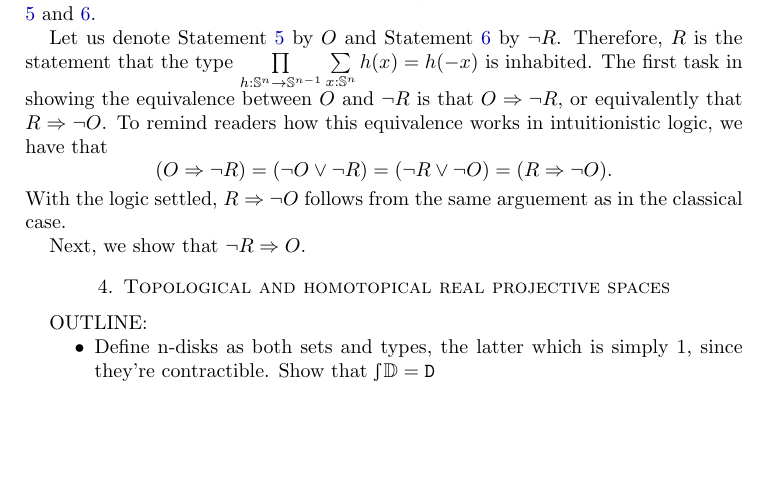
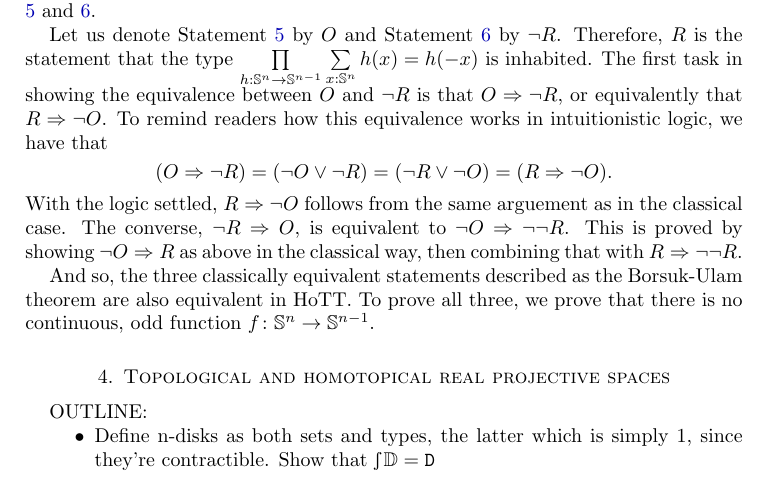
Before and after one commit to mikeshulman/appcoh, a LaTeX paper (appcoh.tex): part of page 5 of 14, cut so that both start at the same text, the shorter picture padded with empty space. Compiled offline with pdfLaTeX.

Commit message:
showed -R => O

```diff
--- a/appcoh.tex
+++ b/appcoh.tex
@@ -426,15 +424,14 @@ equivalence works in intuitionistic logic, we have that
   = (R \Rightarrow \neg O).
 \]
 With the logic settled, $R \Rightarrow \neg O$ follows from the same
-arguement as in the classical case.
+arguement as in the classical case.  The converse,
+$\neg R \Rightarrow O$, is equivalent to
+$\neg O \Rightarrow \neg\neg R$. This is proved by showing
+$\neg O \Rightarrow R$ as above in the classical way, then combining
+that with $R \Rightarrow \neg\neg R$.
 
-Next, we show that $\neg R \Rightarrow O$.
-
-%% TODO show that -R => O, will need sharp and flat to get LEM?
-%% Want classically provable but not intuitionally provable:
-%% notP -> Q isEquivTo notQ -> P. Note that, we might have LEM flatly/sharply
-
-
+And so, the three classically equivalent statements described as the
+Borsuk-Ulam theorem are also equivalent in HoTT. To prove all three, we prove that there is no continuous, odd function $f \from \SS^n \to \SS^{n-1}$.
 
 % =================================================
 % SECTION: DEFINING RPn
```
Also changed, not shown: appcoh.tex (2 more changed lines).
